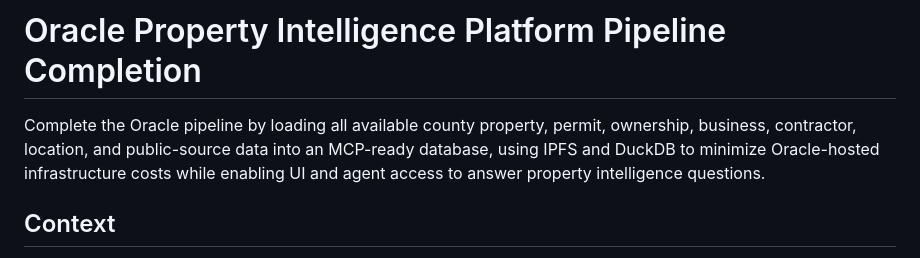
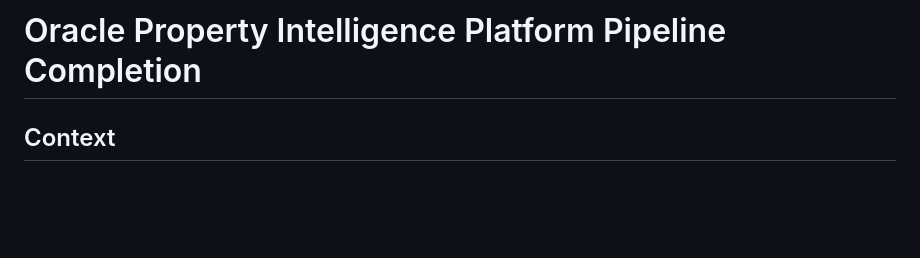
Before and after one commit to prismteam-ai/oracle-property-intelligence-platform-pipeline-completion, a Markdown page: README.md, the part around the change. Rendered like a GitHub page; blank space fills up the shorter version.

```diff
--- a/README.md
+++ b/README.md
@@ -1,5 +1,4 @@
 # Oracle Property Intelligence Platform Pipeline Completion
-Complete the Oracle pipeline by loading all available county property, permit, ownership, business, contractor, location, and public-source data into an MCP-ready database, using IPFS and DuckDB to minimize Oracle-hosted infrastructure costs while enabling UI and agent access to answer property intelligence questions.
 
 ## Context
 
```
